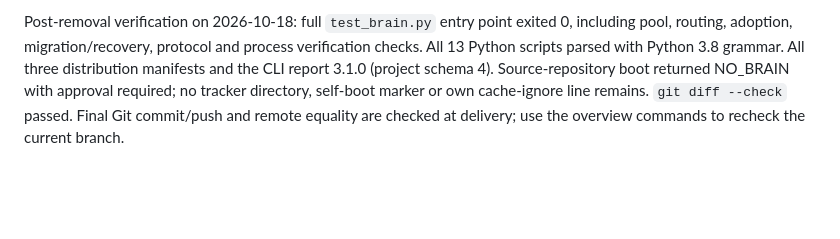
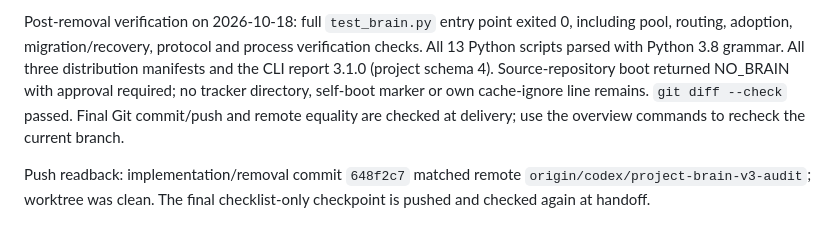
Before and after one commit to XPersPective/project-brain, a Markdown page: docs/design/12-final-delivery.md, the part around the change. Drawn GitHub-style; blank space fills up the shorter version.

Commit message:
docs: complete verified delivery checklist

```diff
--- a/docs/design/12-final-delivery.md
+++ b/docs/design/12-final-delivery.md
@@ -78,3 +78,5 @@ Archive: `D:\repositories\.project-brain-archives\project-brain-final-20261018T0
 SHA-256: `e47c6cf5fcea7af9cd99b5a9a48cdf4fe2fa0990798d4568025b5daeb64a55f5` (38 entries, every member hash and ZIP CRC verified). The exact tracking tree contained no links/reparse points and was removed only after verification. Original AGENTS/ignore files are included. Independent review approved the removal plan.
 
 Post-removal verification on 2026-10-18: full `test_brain.py` entry point exited 0, including pool, routing, adoption, migration/recovery, protocol and process verification checks. All 13 Python scripts parsed with Python 3.8 grammar. All three distribution manifests and the CLI report 3.1.0 (project schema 4). Source-repository boot returned NO_BRAIN with approval required; no tracker directory, self-boot marker or own cache-ignore line remains. `git diff --check` passed. Final Git commit/push and remote equality are checked at delivery; use the overview commands to recheck the current branch.
+
+Push readback: implementation/removal commit `648f2c7` matched remote `origin/codex/project-brain-v3-audit`; worktree was clean. The final checklist-only checkpoint is pushed and checked again at handoff.
```
Also changed, not shown: docs/PROJECT-OVERVIEW.md (+1 -1 lines).
